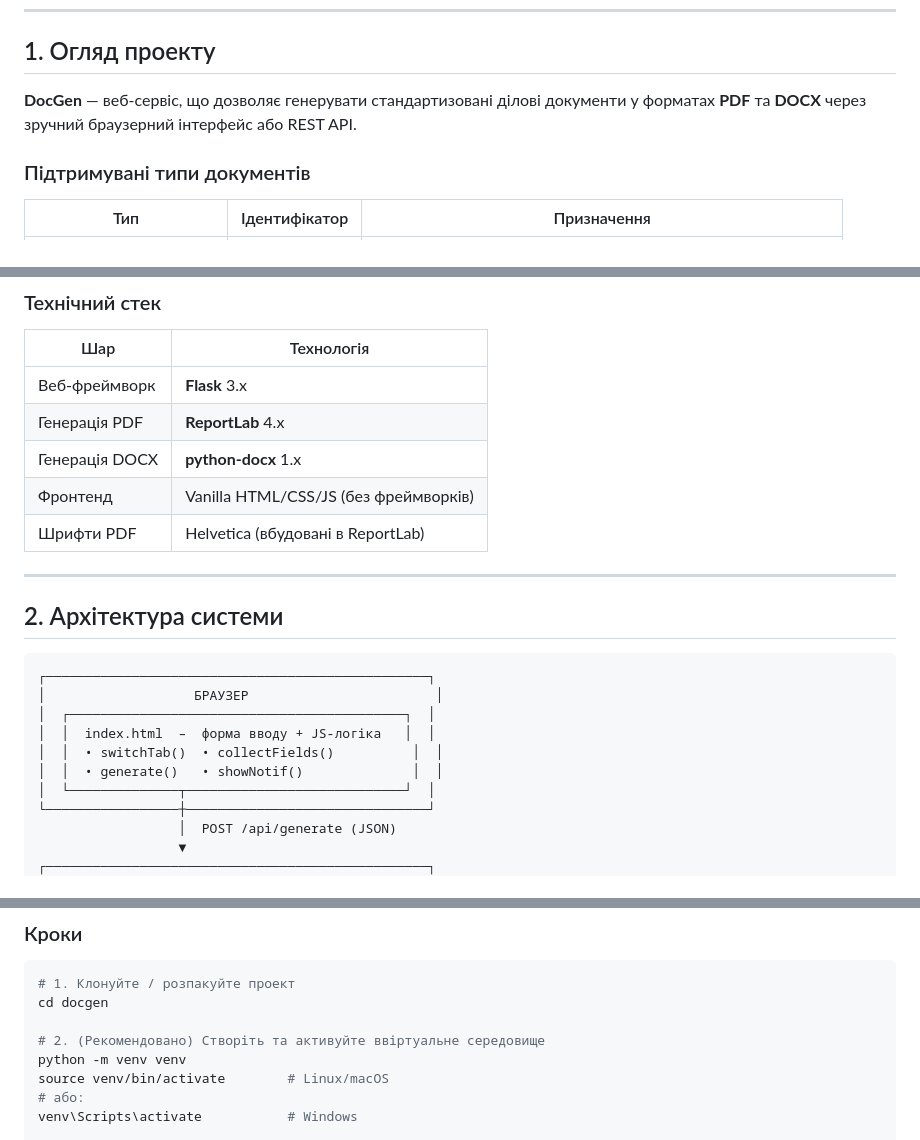
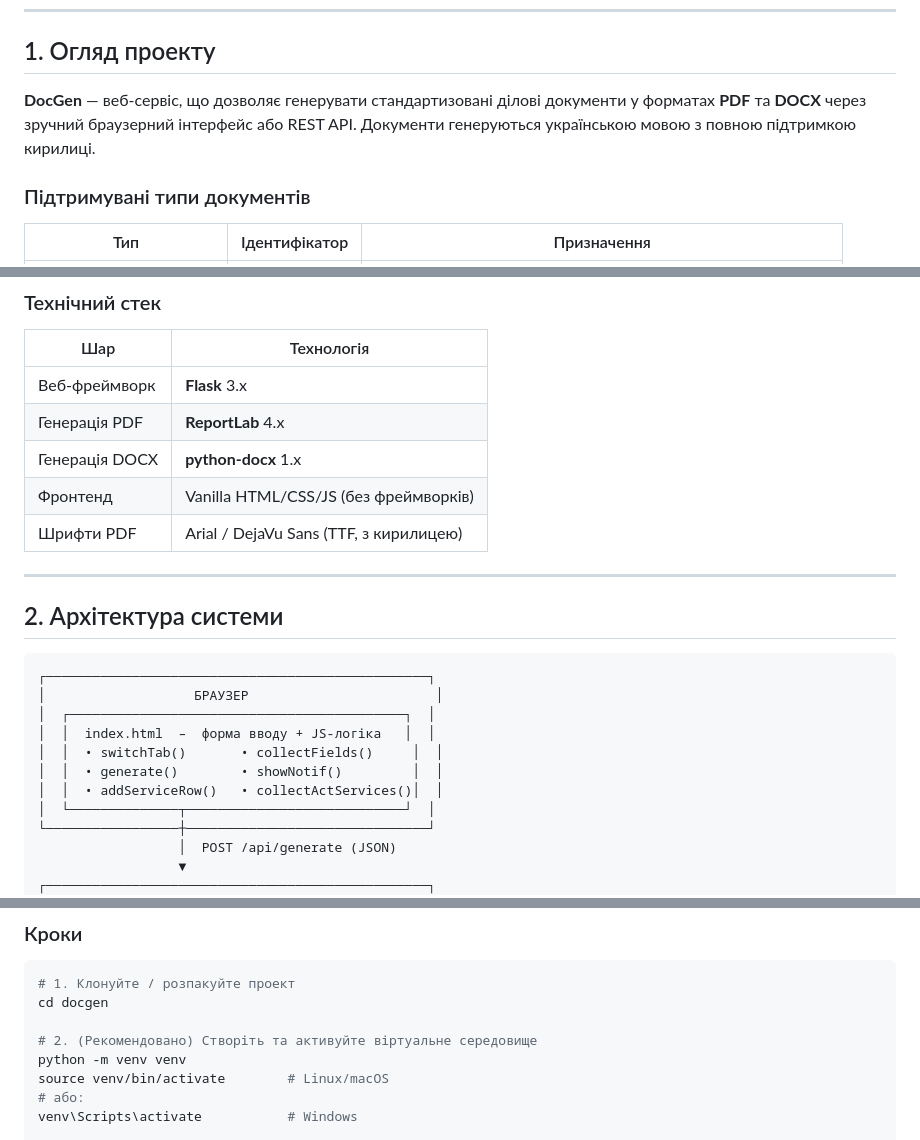
Before and after one commit to anasteysha-s/docgen, a Markdown page: README.md, 3 parts joined by grey strips. Drawn GitHub-style.

```diff
--- a/README.md
+++ b/README.md
@@ -14,7 +14,7 @@
 
 ## 1. Огляд проекту
 
-**DocGen** — веб-сервіс, що дозволяє генерувати стандартизовані ділові документи у форматах **PDF** та **DOCX** через зручний браузерний інтерфейс або REST API.
+**DocGen** — веб-сервіс, що дозволяє генерувати стандартизовані ділові документи у форматах **PDF** та **DOCX** через зручний браузерний інтерфейс або REST API. Документи генеруються українською мовою з повною підтримкою кирилиці.
 
 ### Підтримувані типи документів
 
@@ -32,7 +32,7 @@
 | Генерація PDF | **ReportLab** 4.x |
 | Генерація DOCX | **python-docx** 1.x |
 | Фронтенд | Vanilla HTML/CSS/JS (без фреймворків) |
-| Шрифти PDF | Helvetica (вбудовані в ReportLab) |
+| Шрифти PDF | Arial / DejaVu Sans (TTF, з кирилицею) |
 
 ---
 
@@ -43,8 +43,9 @@
 │                   БРАУЗЕР                        │
 │  ┌───────────────────────────────────────────┐  │
 │  │  index.html  –  форма вводу + JS-логіка   │  │
-│  │  • switchTab()  • collectFields()          │  │
-│  │  • generate()   • showNotif()              │  │
+│  │  • switchTab()       • collectFields()     │  │
+│  │  • generate()        • showNotif()         │  │
+│  │  • addServiceRow()   • collectActServices()│  │
 │  └──────────────┬────────────────────────────┘  │
 └─────────────────┼───────────────────────────────┘
                   │  POST /api/generate (JSON)
@@ -107,7 +108,7 @@ docgen/
 # 1. Клонуйте / розпакуйте проект
 cd docgen
 
-# 2. (Рекомендовано) Створіть та активуйте ввіртуальне середовище
+# 2. (Рекомендовано) Створіть та активуйте віртуальне середовище
 python -m venv venv
 source venv/bin/activate        # Linux/macOS
 # або:
```
Also changed, not shown: other parts of README.md (+67 -17 lines).
